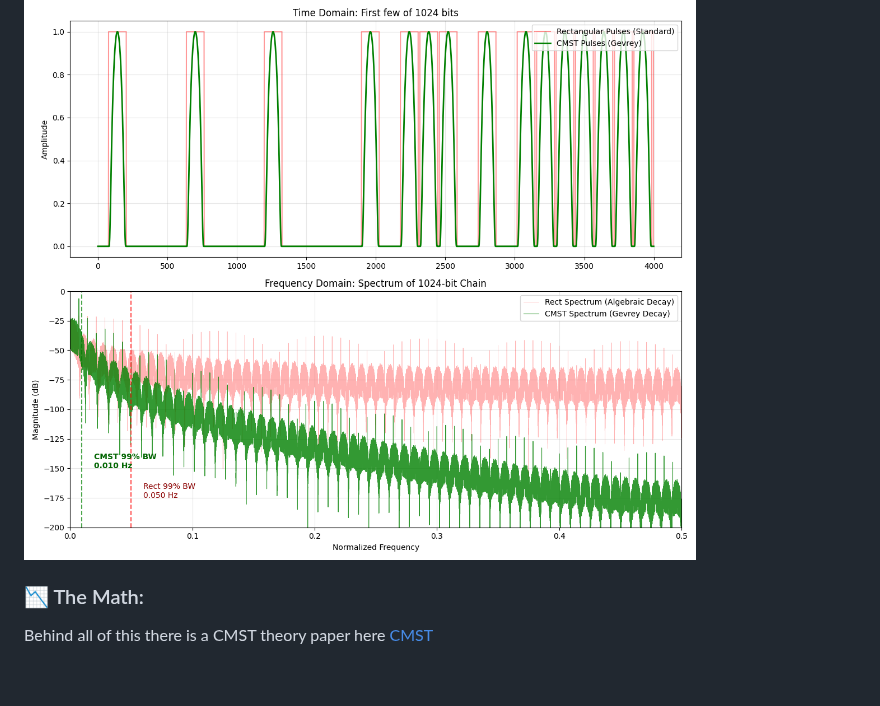
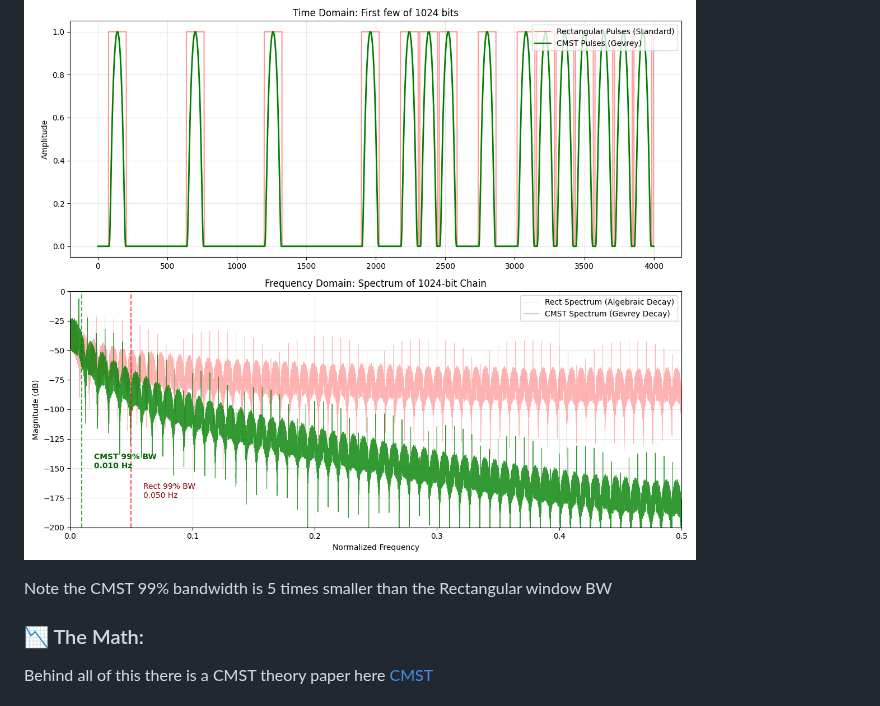
Before and after one commit to aronp/CMST, a Markdown page: README.md, the part around the change. Drawn GitHub-style; blank space fills up the shorter version.

Commit message:
Comment on 99% BW

```diff
--- a/README.md
+++ b/README.md
@@ -166,7 +166,7 @@ We can use the super algerbraic side lobe decay to confine a signal into a lower
 
 ![CMST as pulse](pulse_shaping_comparison.png)
 
-
+Note the CMST 99% bandwidth is 5 times smaller than the Rectangular window BW
 
 ### 📉 The Math:
 Behind all of this there is a CMST theory paper here [CMST](cmst.pdf)
```
